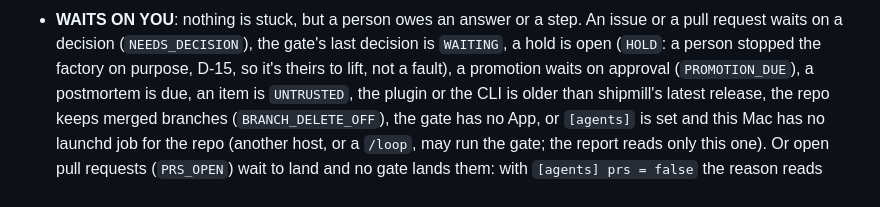
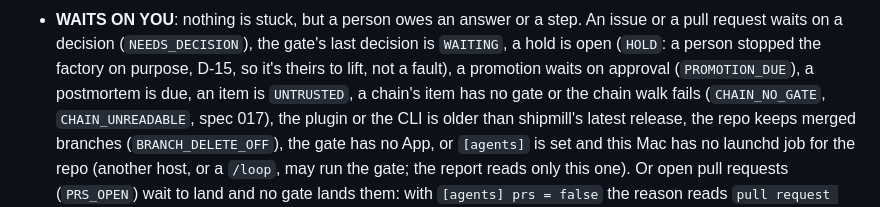
Before and after one commit to romamo/release-lanes, a Markdown page: docs/specs/009-status-picture.md, the part around the change. Drawn GitHub-style.

Commit message:
Name the chain rows among spec 009's WAITS ON YOU reasons (#358)
Co-Authored-By: Claude Opus 5.5 <noreply@anthropic.com>

```diff
--- a/docs/specs/009-status-picture.md
+++ b/docs/specs/009-status-picture.md
@@ -62,7 +62,8 @@ summary (Each line):
   pull request waits on a decision (`NEEDS_DECISION`), the gate's last decision is
   `WAITING`, a hold is open (`HOLD`: a person stopped the factory on purpose, D-15, so
   it's theirs to lift, not a fault), a promotion waits on approval (`PROMOTION_DUE`), a
-  postmortem is due, an item is `UNTRUSTED`, the plugin or the CLI is older than
+  postmortem is due, an item is `UNTRUSTED`, a chain's item has no gate or the chain walk
+  fails (`CHAIN_NO_GATE`, `CHAIN_UNREADABLE`, spec 017), the plugin or the CLI is older than
   shipmill's latest release, the repo keeps merged branches (`BRANCH_DELETE_OFF`), the
   gate has no App, or `[agents]` is set and this Mac has no launchd job for the repo
   (another host, or a `/loop`, may run the gate; the report reads only this one). Or open
```
